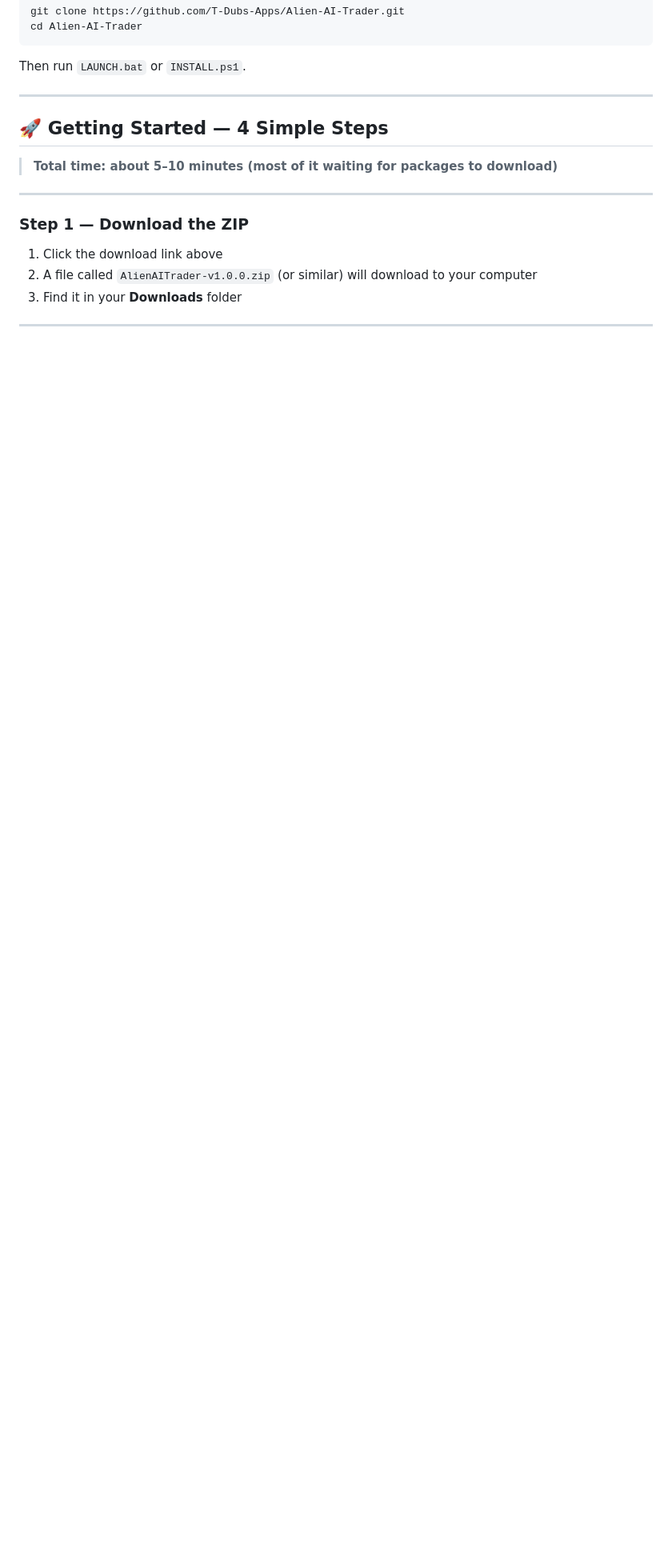
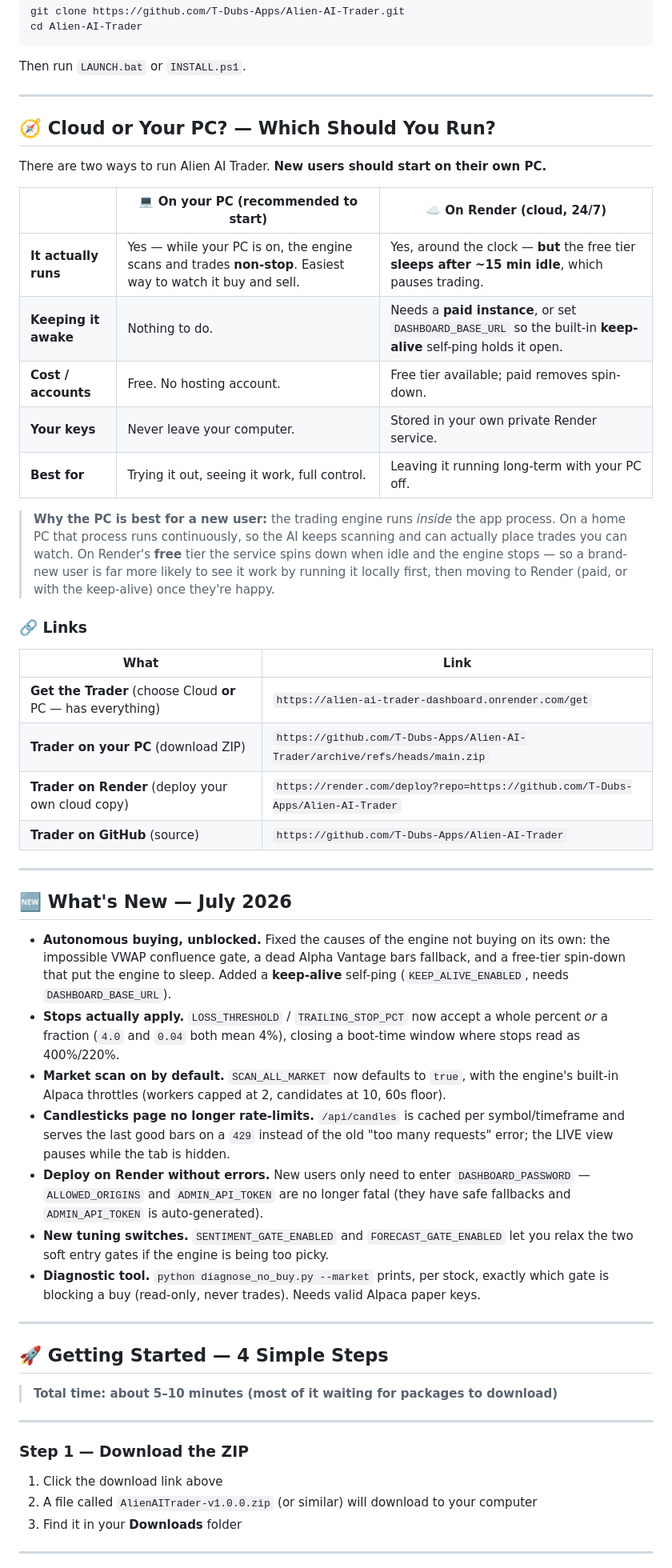
Before and after one commit to T-Dubs-Apps/Alien-AI-Trader, a Markdown page: README.md, the part around one of its changes. Shown at 80% size. Rendered like a GitHub page; blank space fills up the shorter version.

````diff
--- a/README.md
+++ b/README.md
@@ -40,6 +40,43 @@ git clone https://github.com/T-Dubs-Apps/Alien-AI-Trader.git
 cd Alien-AI-Trader
 ```
 Then run `LAUNCH.bat` or `INSTALL.ps1`.
+
+---
+
+## 🧭 Cloud or Your PC? — Which Should You Run?
+
+There are two ways to run Alien AI Trader. **New users should start on their own PC.**
+
+| | 💻 **On your PC** (recommended to start) | ☁️ **On Render** (cloud, 24/7) |
+|---|---|---|
+| **It actually runs** | Yes — while your PC is on, the engine scans and trades **non-stop**. Easiest way to watch it buy and sell. | Yes, around the clock — **but** the free tier **sleeps after ~15 min idle**, which pauses trading. |
+| **Keeping it awake** | Nothing to do. | Needs a **paid instance**, or set `DASHBOARD_BASE_URL` so the built-in **keep-alive** self-ping holds it open. |
+| **Cost / accounts** | Free. No hosting account. | Free tier available; paid removes spin-down. |
+| **Your keys** | Never leave your computer. | Stored in your own private Render service. |
+| **Best for** | Trying it out, seeing it work, full control. | Leaving it running long-term with your PC off. |
+
+> **Why the PC is best for a new user:** the trading engine runs *inside* the app process. On a home PC that process runs continuously, so the AI keeps scanning and can actually place trades you can watch. On Render's **free** tier the service spins down when idle and the engine stops — so a brand-new user is far more likely to see it work by running it locally first, then moving to Render (paid, or with the keep-alive) once they're happy.
+
+### 🔗 Links
+
+| What | Link |
+|------|------|
+| **Get the Trader** (choose Cloud **or** PC — has everything) | `https://alien-ai-trader-dashboard.onrender.com/get` |
+| **Trader on your PC** (download ZIP) | `https://github.com/T-Dubs-Apps/Alien-AI-Trader/archive/refs/heads/main.zip` |
+| **Trader on Render** (deploy your own cloud copy) | `https://render.com/deploy?repo=https://github.com/T-Dubs-Apps/Alien-AI-Trader` |
+| **Trader on GitHub** (source) | `https://github.com/T-Dubs-Apps/Alien-AI-Trader` |
+
+---
+
+## 🆕 What's New — July 2026
+
+- **Autonomous buying, unblocked.** Fixed the causes of the engine not buying on its own: the impossible VWAP confluence gate, a dead Alpha Vantage bars fallback, and a free-tier spin-down that put the engine to sleep. Added a **keep-alive** self-ping (`KEEP_ALIVE_ENABLED`, needs `DASHBOARD_BASE_URL`).
+- **Stops actually apply.** `LOSS_THRESHOLD` / `TRAILING_STOP_PCT` now accept a whole percent *or* a fraction (`4.0` and `0.04` both mean 4%), closing a boot-time window where stops read as 400%/220%.
+- **Market scan on by default.** `SCAN_ALL_MARKET` now defaults to `true`, with the engine's built-in Alpaca throttles (workers capped at 2, candidates at 10, 60s floor).
+- **Candlesticks page no longer rate-limits.** `/api/candles` is cached per symbol/timeframe and serves the last good bars on a `429` instead of the old "too many requests" error; the LIVE view pauses while the tab is hidden.
+- **Deploy on Render without errors.** New users only need to enter `DASHBOARD_PASSWORD` — `ALLOWED_ORIGINS` and `ADMIN_API_TOKEN` are no longer fatal (they have safe fallbacks and `ADMIN_API_TOKEN` is auto-generated).
+- **New tuning switches.** `SENTIMENT_GATE_ENABLED` and `FORECAST_GATE_ENABLED` let you relax the two soft entry gates if the engine is being too picky.
+- **Diagnostic tool.** `python diagnose_no_buy.py --market` prints, per stock, exactly which gate is blocking a buy (read-only, never trades). Needs valid Alpaca paper keys.
 
 ---
 
````
Also changed, not shown: other parts of README.md (+12 -7 lines).
